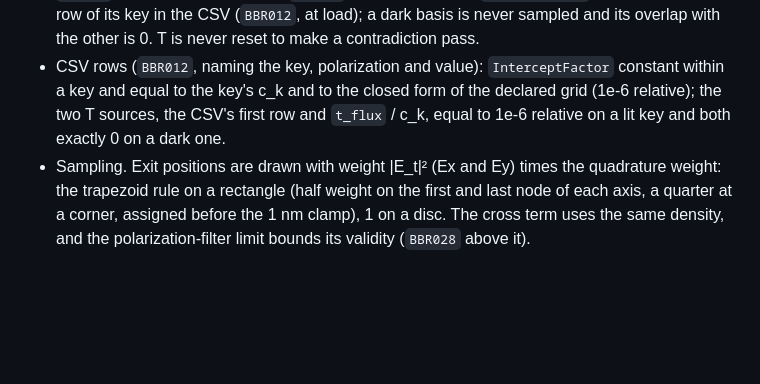
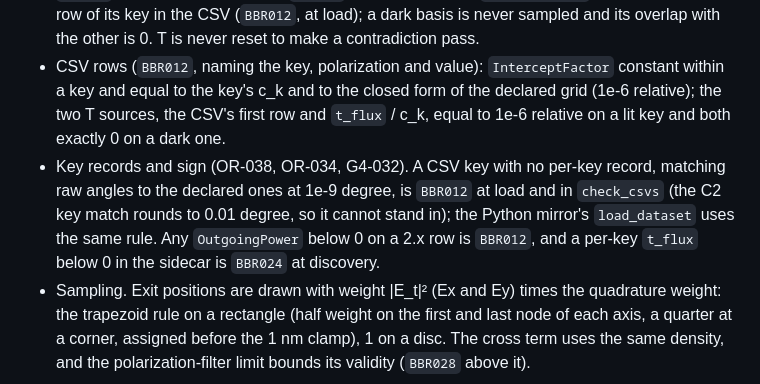
Before and after one commit to rohanshenoy/BBRSimulation, a Markdown page: validation/README.md, the part around the change. GitHub-like rendering; blank space fills up the shorter version.

Commit message:
docs: the 2.x key-record and negative-flux refusals; BBR013 for a 16-column table without a 2.x sidecar (G4-032)

```diff
--- a/validation/README.md
+++ b/validation/README.md
@@ -384,6 +384,12 @@ Schema-1 files and the legacy fixtures are unchanged.
   declared grid (1e-6 relative); the two T sources, the CSV's first row and
   `t_flux` / c_k, equal to 1e-6 relative on a lit key and both exactly 0 on a dark
   one.
+- Key records and sign (OR-038, OR-034, G4-032). A CSV key with no per-key record,
+  matching raw angles to the declared ones at 1e-9 degree, is `BBR012` at load and
+  in `check_csvs` (the C2 key match rounds to 0.01 degree, so it cannot stand in); the
+  Python mirror's `load_dataset` uses the same rule. Any `OutgoingPower` below 0 on a
+  2.x row is `BBR012`, and a per-key `t_flux` below 0 in the sidecar is `BBR024` at
+  discovery.
 - Sampling. Exit positions are drawn with weight |E_t|² (Ex and Ey) times the
   quadrature weight: the trapezoid rule on a rectangle (half weight on the first
   and last node of each axis, a quarter at a corner, assigned before the 1 nm
```
Also changed, not shown: user_guide.md (+10 -1 lines).
